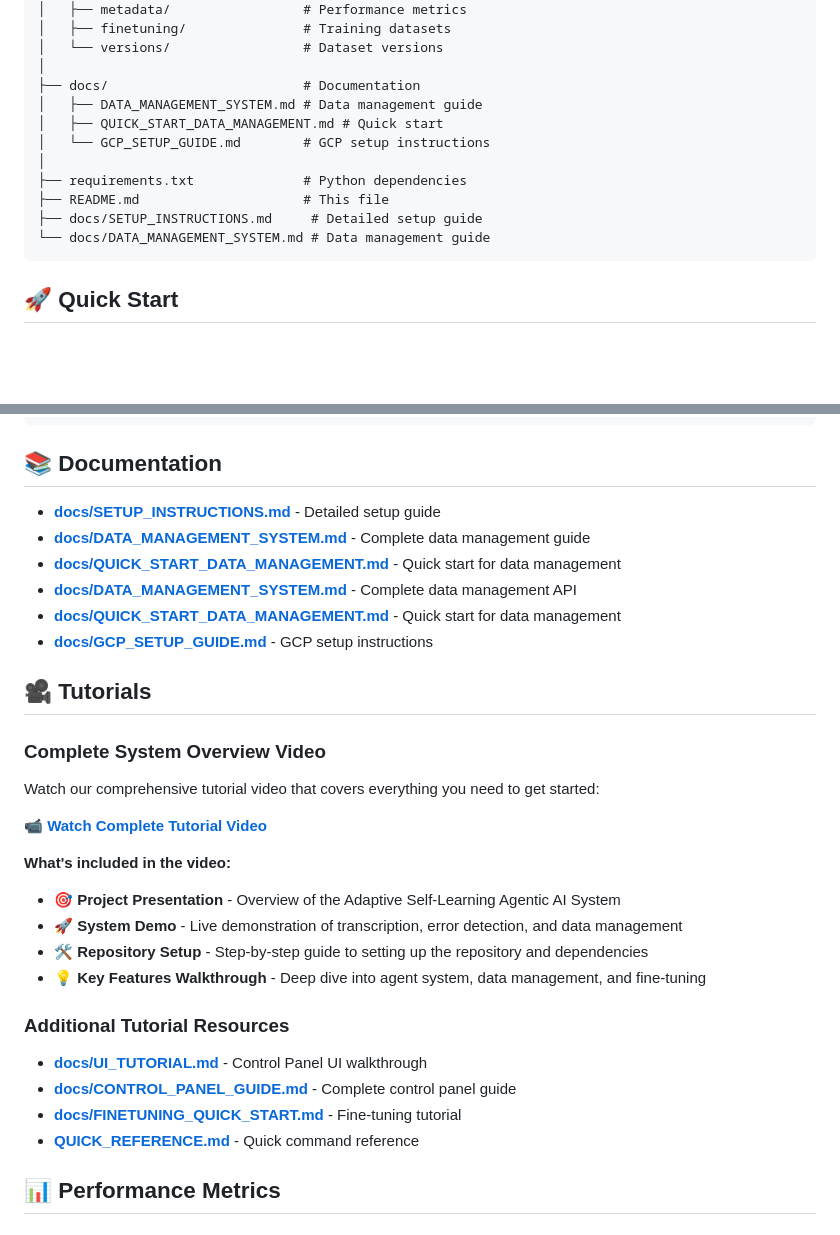
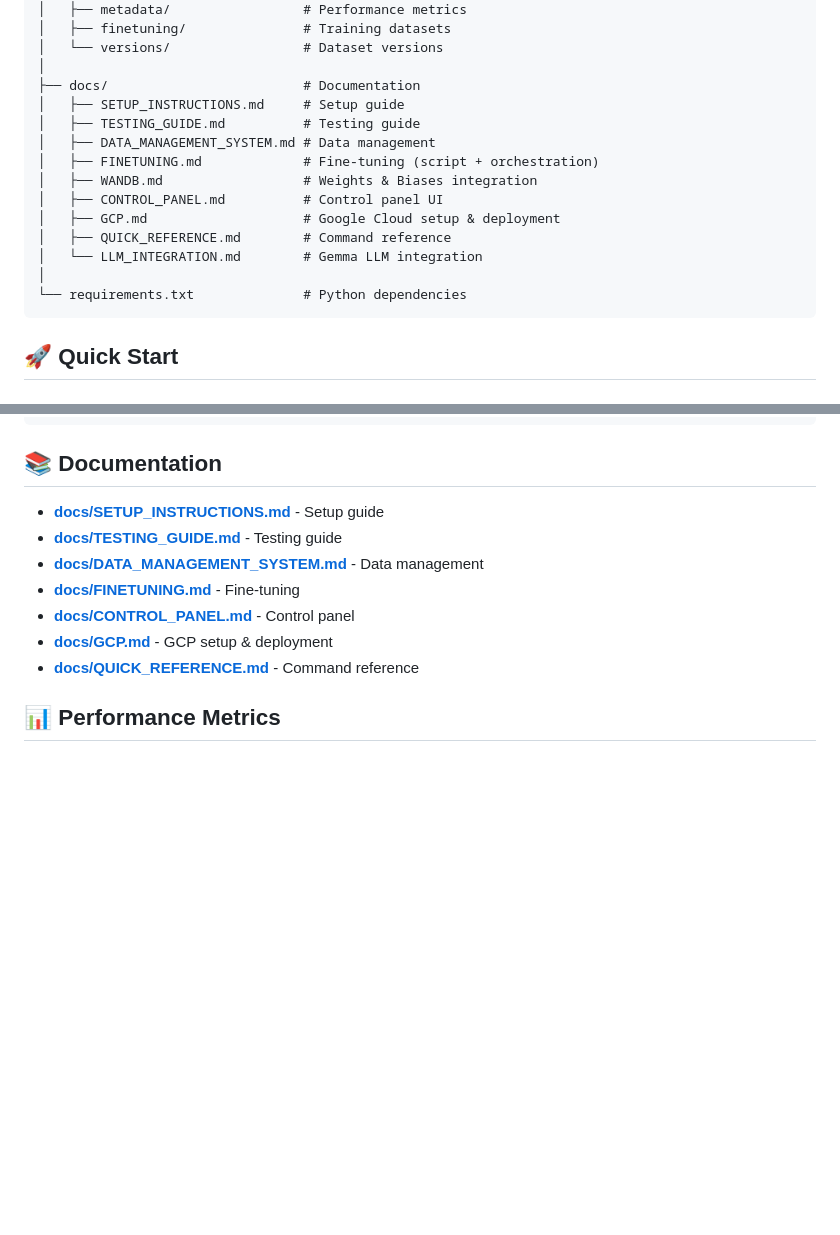
Before and after one commit to GAInTheHouse/Adaptive-Self-Learning-Agentic-AI-System, a Markdown page: README.md, 2 parts joined by grey strips. GitHub-like rendering; blank space fills up the shorter version.

Commit message:
clean up repeated .md files

````diff
--- a/README.md
+++ b/README.md
@@ -102,14 +102,17 @@ Adaptive-Self-Learning-Agentic-AI-System/
 │   └── versions/                 # Dataset versions
 │
 ├── docs/                         # Documentation
-│   ├── DATA_MANAGEMENT_SYSTEM.md # Data management guide
-│   ├── QUICK_START_DATA_MANAGEMENT.md # Quick start
-│   └── GCP_SETUP_GUIDE.md        # GCP setup instructions
+│   ├── SETUP_INSTRUCTIONS.md     # Setup guide
+│   ├── TESTING_GUIDE.md          # Testing guide
+│   ├── DATA_MANAGEMENT_SYSTEM.md # Data management
+│   ├── FINETUNING.md             # Fine-tuning (script + orchestration)
+│   ├── WANDB.md                  # Weights & Biases integration
+│   ├── CONTROL_PANEL.md          # Control panel UI
+│   ├── GCP.md                    # Google Cloud setup & deployment
+│   ├── QUICK_REFERENCE.md        # Command reference
+│   └── LLM_INTEGRATION.md        # Gemma LLM integration
 │
-├── requirements.txt              # Python dependencies
-├── README.md                     # This file
-├── docs/SETUP_INSTRUCTIONS.md     # Detailed setup guide
-└── docs/DATA_MANAGEMENT_SYSTEM.md # Data management guide
+└── requirements.txt              # Python dependencies
 ```
 
 ## 🚀 Quick Start
@@ -755,33 +758,13 @@ python scripts/monitor_gcp_costs.py
 
 ## 📚 Documentation
 
-- **[docs/SETUP_INSTRUCTIONS.md](docs/SETUP_INSTRUCTIONS.md)** - Detailed setup guide
-- **[docs/DATA_MANAGEMENT_SYSTEM.md](docs/DATA_MANAGEMENT_SYSTEM.md)** - Complete data management guide
-- **[docs/QUICK_START_DATA_MANAGEMENT.md](docs/QUICK_START_DATA_MANAGEMENT.md)** - Quick start for data management
-- **[docs/DATA_MANAGEMENT_SYSTEM.md](docs/DATA_MANAGEMENT_SYSTEM.md)** - Complete data management API
-- **[docs/QUICK_START_DATA_MANAGEMENT.md](docs/QUICK_START_DATA_MANAGEMENT.md)** - Quick start for data management
-- **[docs/GCP_SETUP_GUIDE.md](docs/GCP_SETUP_GUIDE.md)** - GCP setup instructions
-
-## 🎥 Tutorials
-
-### Complete System Overview Video
-
-Watch our comprehensive tutorial video that covers everything you need to get started:
-
-**[📹 Watch Complete Tutorial Video](docs/submission/Presentation_Demo_Tutorial.mp4)**
-
-**What's included in the video:**
-- 🎯 **Project Presentation** - Overview of the Adaptive Self-Learning Agentic AI System
-- 🚀 **System Demo** - Live demonstration of transcription, error detection, and data management
-- 🛠️ **Repository Setup** - Step-by-step guide to setting up the repository and dependencies
-- 💡 **Key Features Walkthrough** - Deep dive into agent system, data management, and fine-tuning
-
-### Additional Tutorial Resources
-
-- **[docs/UI_TUTORIAL.md](docs/UI_TUTORIAL.md)** - Control Panel UI walkthrough
-- **[docs/CONTROL_PANEL_GUIDE.md](docs/CONTROL_PANEL_GUIDE.md)** - Complete control panel guide
-- **[docs/FINETUNING_QUICK_START.md](docs/FINETUNING_QUICK_START.md)** - Fine-tuning tutorial
-- **[QUICK_REFERENCE.md](QUICK_REFERENCE.md)** - Quick command reference
+- **[docs/SETUP_INSTRUCTIONS.md](docs/SETUP_INSTRUCTIONS.md)** - Setup guide
+- **[docs/TESTING_GUIDE.md](docs/TESTING_GUIDE.md)** - Testing guide
+- **[docs/DATA_MANAGEMENT_SYSTEM.md](docs/DATA_MANAGEMENT_SYSTEM.md)** - Data management
+- **[docs/FINETUNING.md](docs/FINETUNING.md)** - Fine-tuning
+- **[docs/CONTROL_PANEL.md](docs/CONTROL_PANEL.md)** - Control panel
+- **[docs/GCP.md](docs/GCP.md)** - GCP setup & deployment
+- **[docs/QUICK_REFERENCE.md](docs/QUICK_REFERENCE.md)** - Command reference
 
 ## 📊 Performance Metrics
 
````
Also changed, not shown: docs/SETUP_INSTRUCTIONS.md (+5 -4 lines).
